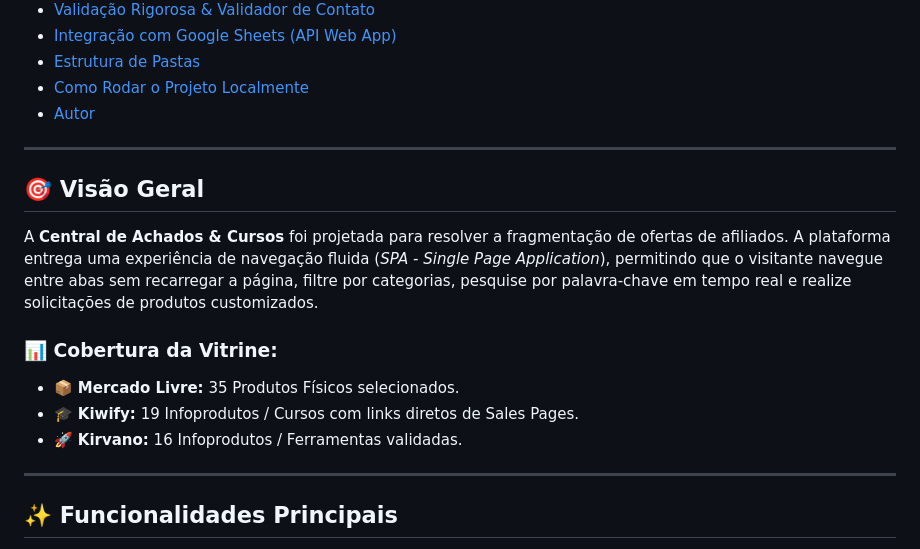
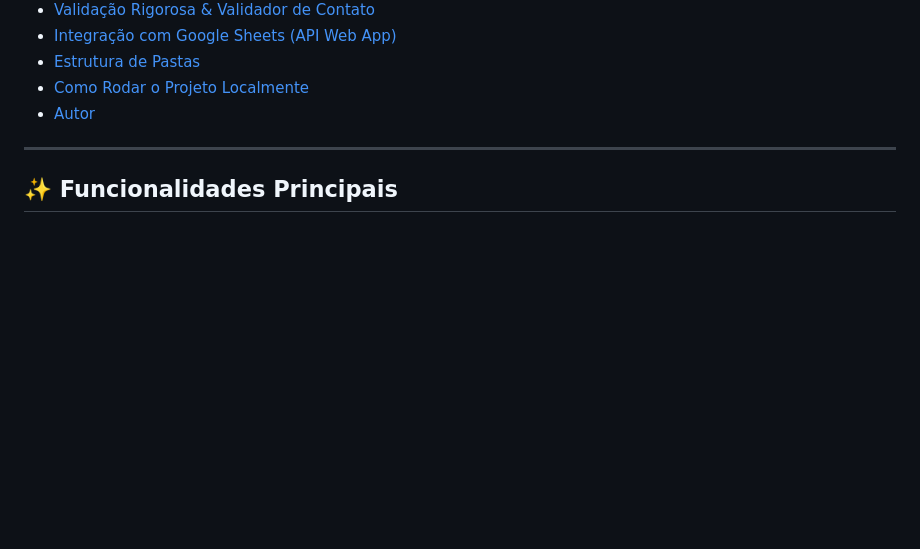
Before and after one commit to LuizAmeida/vitrine-ofertas, a Markdown page: README.md, the part around the change. Rendered like a GitHub page; blank space fills up the shorter version.

Commit message:
commit atual

```diff
--- a/README.md
+++ b/README.md
@@ -31,16 +31,6 @@
 
 ---
 
-## 🎯 Visão Geral
-
-A **Central de Achados & Cursos** foi projetada para resolver a fragmentação de ofertas de afiliados. A plataforma entrega uma experiência de navegação fluida (*SPA - Single Page Application*), permitindo que o visitante navegue entre abas sem recarregar a página, filtre por categorias, pesquise por palavra-chave em tempo real e realize solicitações de produtos customizados.
-
-### 📊 Cobertura da Vitrine:
-- 📦 **Mercado Livre:** 35 Produtos Físicos selecionados.
-- 🎓 **Kiwify:** 19 Infoprodutos / Cursos com links diretos de Sales Pages.
-- 🚀 **Kirvano:** 16 Infoprodutos / Ferramentas validadas.
-
----
 
 ## ✨ Funcionalidades Principais
 
```
